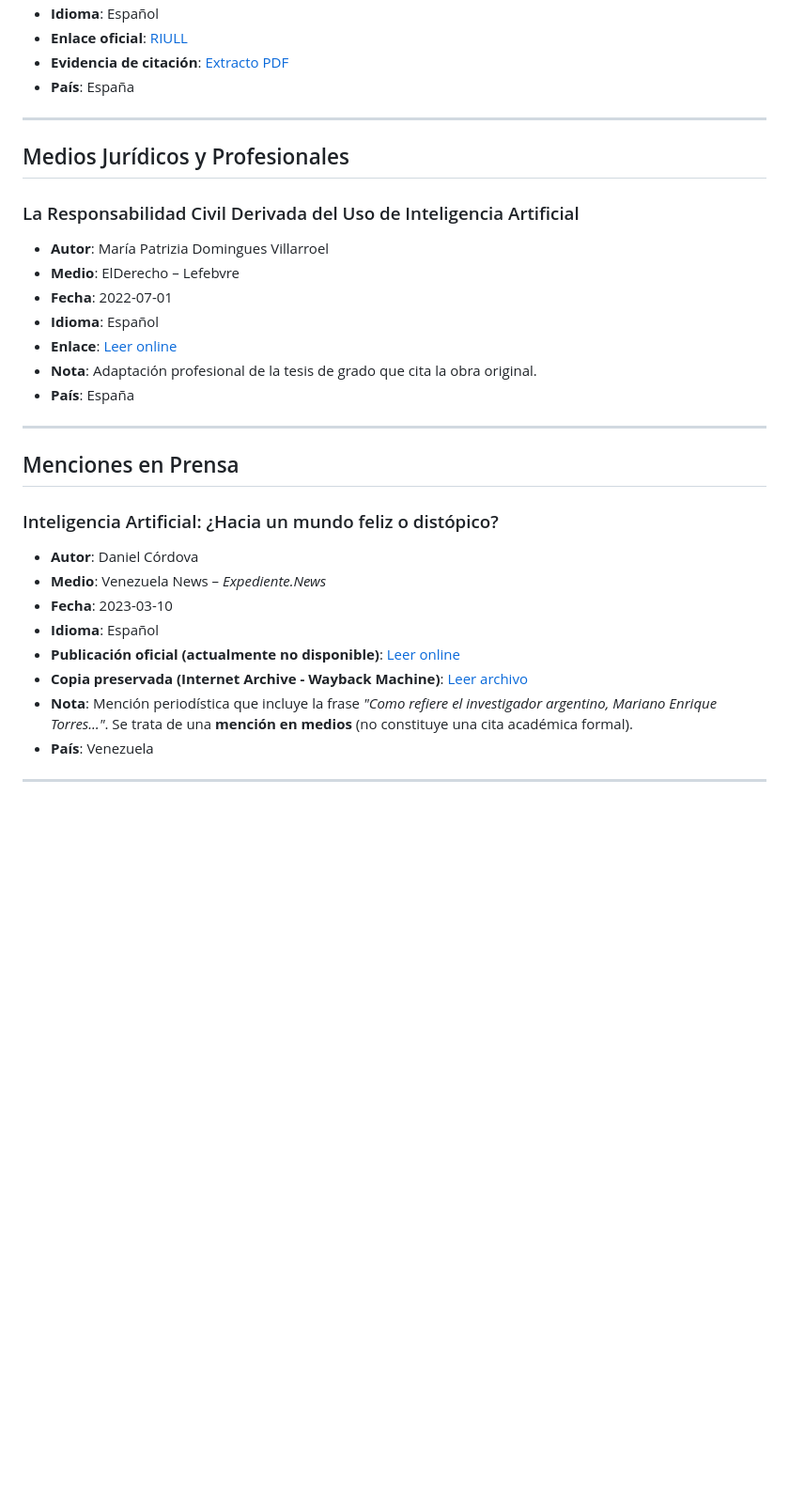
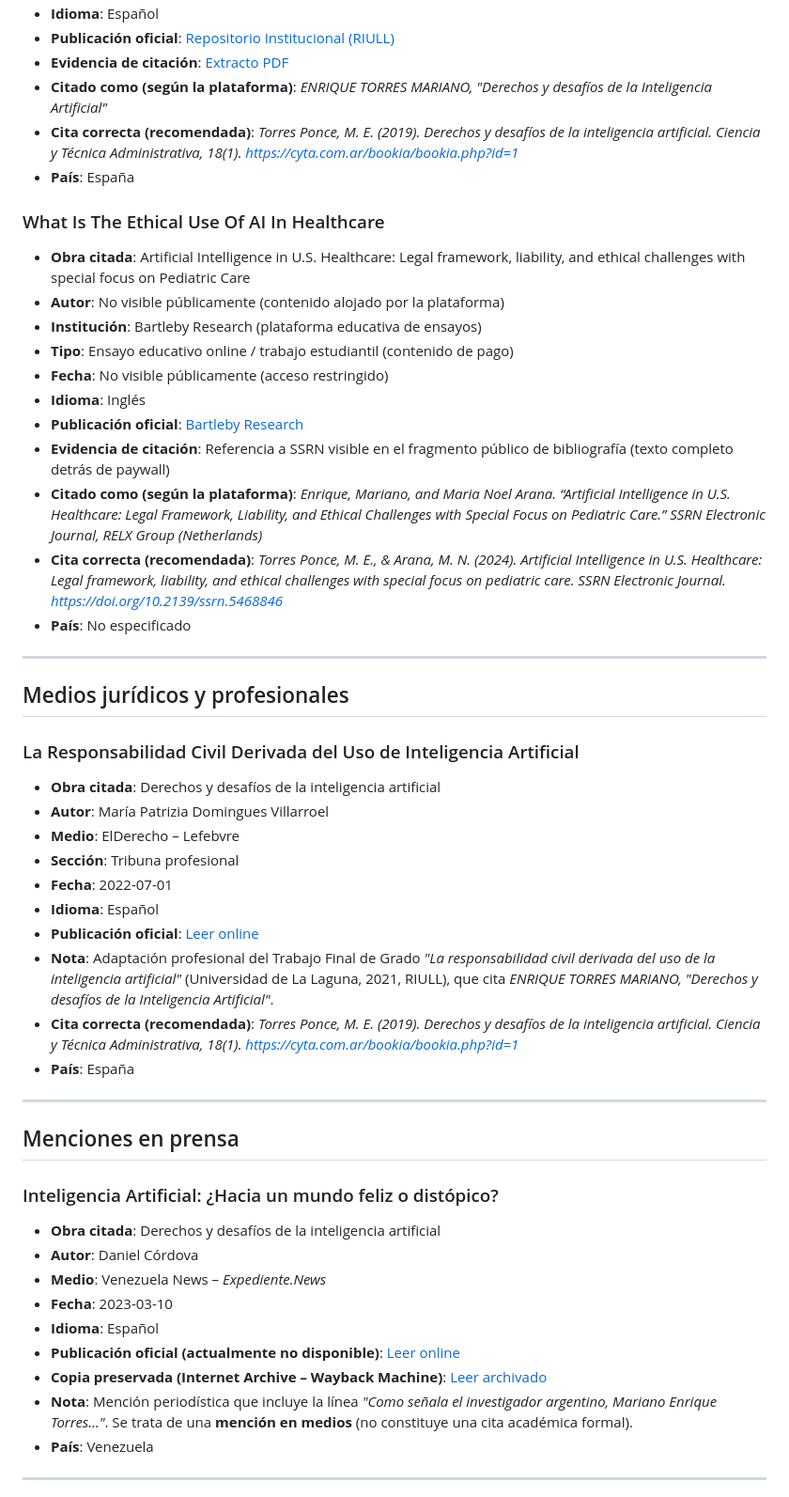
Before and after one commit to mariano-tp/academic-impact, a Markdown page: README.ES.md, the part around one of its changes. Shown at 94% size. GitHub-like rendering; blank space fills up the shorter version.

```diff
--- a/README.ES.md
+++ b/README.ES.md
@@ -347,29 +371,52 @@ Para consultar los registros completos y actualizados de distribución editorial
 - **Idioma**: Español
-- **Enlace oficial**: [RIULL](https://riull.ull.es/xmlui/handle/915/25652)
+- **Publicación oficial**: [Repositorio Institucional (RIULL)](https://riull.ull.es/xmlui/handle/915/25652)
 - **Evidencia de citación**: [Extracto PDF](citations/2021-responsabilidad-civil-extract.pdf)
+- **Citado como (según la plataforma)**: *ENRIQUE TORRES MARIANO, "Derechos y desafíos de la Inteligencia Artificial"*
+- **Cita correcta (recomendada)**: *Torres Ponce, M. E. (2019). Derechos y desafíos de la inteligencia artificial. Ciencia y Técnica Administrativa, 18(1). https://cyta.com.ar/bookia/bookia.php?id=1*
+- **País**: España
+
+### What Is The Ethical Use Of AI In Healthcare
+- **Obra citada**: Artificial Intelligence in U.S. Healthcare: Legal framework, liability, and ethical challenges with special focus on Pediatric Care
+- **Autor**: No visible públicamente (contenido alojado por la plataforma)
+- **Institución**: Bartleby Research (plataforma educativa de ensayos)
+- **Tipo**: Ensayo educativo online / trabajo estudiantil (contenido de pago)
+- **Fecha**: No visible públicamente (acceso restringido)
+- **Idioma**: Inglés
+- **Publicación oficial**: [Bartleby Research](https://www.bartleby.com/essay/What-Is-The-Ethical-Use-Of-AI-1FA1064E87602B0C)
+- **Evidencia de citación**: Referencia a SSRN visible en el fragmento público de bibliografía (texto completo detrás de paywall)
+- **Citado como (según la plataforma)**: *Enrique, Mariano, and Maria Noel Arana. “Artificial Intelligence in U.S. Healthcare: Legal Framework, Liability, and Ethical Challenges with Special Focus on Pediatric Care.” SSRN Electronic Journal, RELX Group (Netherlands)*
+- **Cita correcta (recomendada)**: *Torres Ponce, M. E., & Arana, M. N. (2024). Artificial Intelligence in U.S. Healthcare: Legal framework, liability, and ethical challenges with special focus on pediatric care. SSRN Electronic Journal. https://doi.org/10.2139/ssrn.5468846*
+- **País**: No especificado
+
+---
+
+## Medios jurídicos y profesionales<a id="indice7"></a>
+
+### La Responsabilidad Civil Derivada del Uso de Inteligencia Artificial
+- **Obra citada**: Derechos y desafíos de la inteligencia artificial
+- **Autor**: María Patrizia Domingues Villarroel
+- **Medio**: ElDerecho – Lefebvre
+- **Sección**: Tribuna profesional
+- **Fecha**: 2022-07-01
+- **Idioma**: Español
+- **Publicación oficial**: [Leer online](https://elderecho.com/responsabilidad-civil-derivada-uso-inteligencia-artificial)
+- **Nota**: Adaptación profesional del Trabajo Final de Grado *"La responsabilidad civil derivada del uso de la inteligencia artificial"* (Universidad de La Laguna, 2021, RIULL), que cita *ENRIQUE TORRES MARIANO, "Derechos y desafíos de la Inteligencia Artificial"*.
+- **Cita correcta (recomendada)**: *Torres Ponce, M. E. (2019). Derechos y desafíos de la inteligencia artificial. Ciencia y Técnica Administrativa, 18(1). https://cyta.com.ar/bookia/bookia.php?id=1*
 - **País**: España
 
 ---
-## Medios Jurídicos y Profesionales<a id="indice7"></a>
-### La Responsabilidad Civil Derivada del Uso de Inteligencia Artificial
-- **Autor**: María Patrizia Domingues Villarroel
-- **Medio**: ElDerecho – Lefebvre
-- **Fecha**: 2022-07-01
-- **Idioma**: Español
-- **Enlace**: [Leer online](https://elderecho.com/responsabilidad-civil-derivada-uso-inteligencia-artificial)
-- **Nota**: Adaptación profesional de la tesis de grado que cita la obra original.
-- **País**: España
 
----
-## Menciones en Prensa<a id="indice8"></a>
+## Menciones en prensa<a id="indice8"></a>
+
 ### Inteligencia Artificial: ¿Hacia un mundo feliz o distópico?
+- **Obra citada**: Derechos y desafíos de la inteligencia artificial
 - **Autor**: Daniel Córdova
 - **Medio**: Venezuela News – *Expediente.News*
 - **Fecha**: 2023-03-10
 - **Idioma**: Español
 - **Publicación oficial (actualmente no disponible)**: [Leer online](https://venezuela-news.com/expediente-news-inteligencia-artificial-mundo-feliz-o-distopico/)
-- **Copia preservada (Internet Archive - Wayback Machine)**: [Leer archivo](https://web.archive.org/web/20230310194252/https://venezuela-news.com/expediente-news-inteligencia-artificial-mundo-feliz-o-distopico/)
-- **Nota**: Mención periodística que incluye la frase *"Como refiere el investigador argentino, Mariano Enrique Torres…"*. Se trata de una **mención en medios** (no constituye una cita académica formal).
+- **Copia preservada (Internet Archive – Wayback Machine)**: [Leer archivado](https://web.archive.org/web/20230310194252/https://venezuela-news.com/expediente-news-inteligencia-artificial-mundo-feliz-o-distopico/)
+- **Nota**: Mención periodística que incluye la línea *"Como señala el investigador argentino, Mariano Enrique Torres…"*. Se trata de una **mención en medios** (no constituye una cita académica formal).
 - **País**: Venezuela
 
 ---
```
Also changed, not shown: other parts of README.ES.md (+31 -7 lines).
